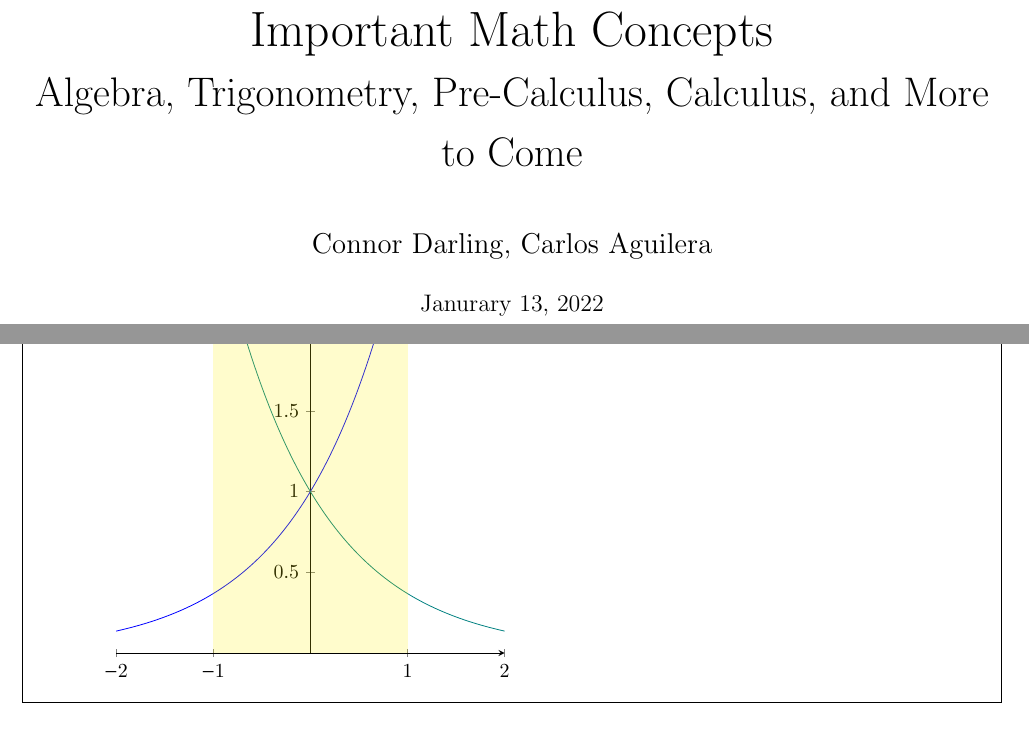
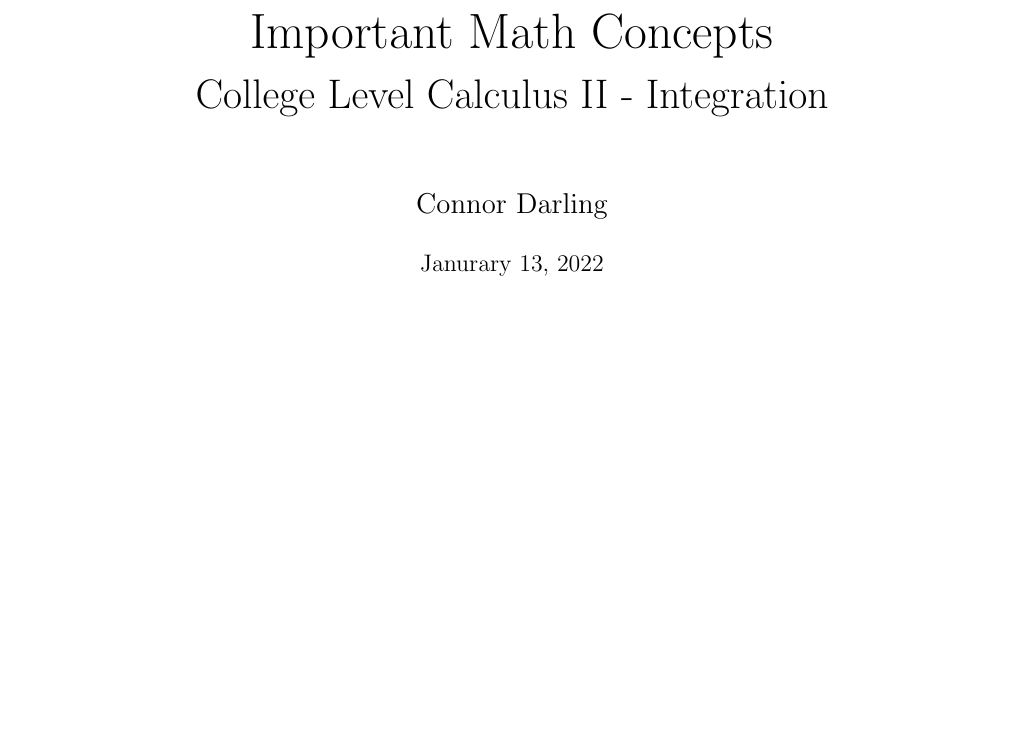
Before and after one commit to connor-darling/MathFormulas, a LaTeX thesis (formulas.tex, which reads chapters/calcII/area-between-curves.tex): two parts of pages 1 and 12 of 15 before the commit and part of page 1 of 14 after it, the two joined at a grey line, cut so that both start at the same text, the shorter picture padded with empty space. Compiled offline with pdfLaTeX.

Commit message:
changed to only calc for now

```diff
--- a/chapters/calcII/area-between-curves.tex
+++ b/chapters/calcII/area-between-curves.tex
@@ -42,15 +42,14 @@ for each of them separately.\\
   \end{align*}
 \end{framed}
 
-\newpage
-
-\begin{framed}
-  \begin{tikzpicture}
-    \begin{axis}[axis x line=center, axis y line=center, xmin=-2, xmax=2, ymin=0, ymax=2, samples=100]
-      \addplot[color=blue, smooth, domain=-2:2] {exp(x)};
-      \addplot[color=teal, smooth, domain=-2:2] {exp(-x)};
-      % \addplot[domain=.1:3] {\x, {ln(\x)}};
-      \fill[yellow, opacity=0.2] (axis cs:-1, 0) rectangle (axis cs:1, 2);
-    \end{axis}
-  \end{tikzpicture}
-\end{framed}
+% \newpage
+% \begin{framed}
+%   \begin{tikzpicture}
+%     \begin{axis}[axis x line=center, axis y line=center, xmin=-2, xmax=2, ymin=0, ymax=2, samples=100]
+%       \addplot[color=blue, smooth, domain=-2:2] {exp(x)};
+%       \addplot[color=teal, smooth, domain=-2:2] {exp(-x)};
+%       % \addplot[domain=.1:3] {\x, {ln(\x)}};
+%       \fill[yellow, opacity=0.2] (axis cs:-1, 0) rectangle (axis cs:1, 2);
+%     \end{axis}
+%   \end{tikzpicture}
+% \end{framed}
--- a/formulas.tex
+++ b/formulas.tex
@@ -5,8 +5,8 @@
 \input{letterfonts}
 
 \title{\Huge Important Math Concepts\\
-{\huge Algebra, Trigonometry, Pre-Calculus, Calculus, and More to Come}}
-\author{\Large Connor Darling, Carlos Aguilera}
+{\huge College Level Calculus II - Integration}}
+\author{\Large Connor Darling}
 \date{Janurary 13, 2022}
 
 \begin{document}
```
Also changed, not shown: formulas.pdf.
